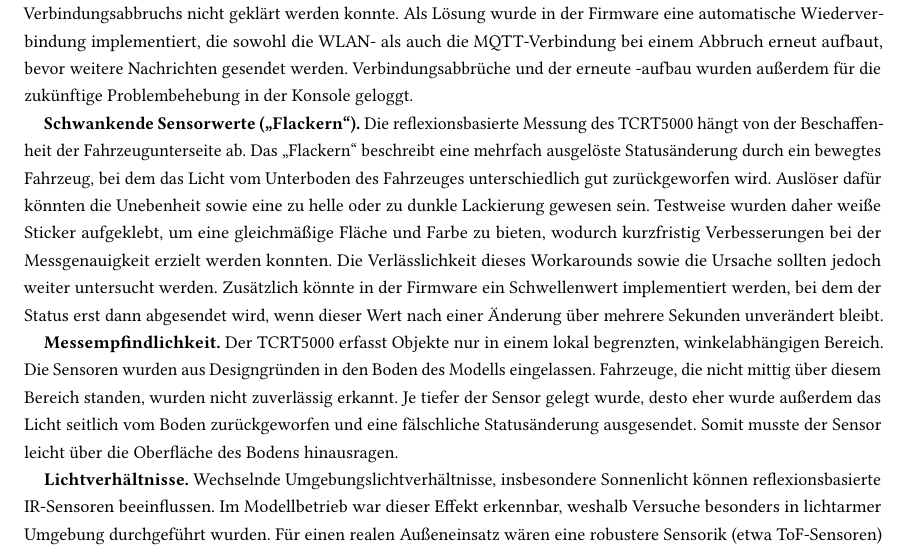
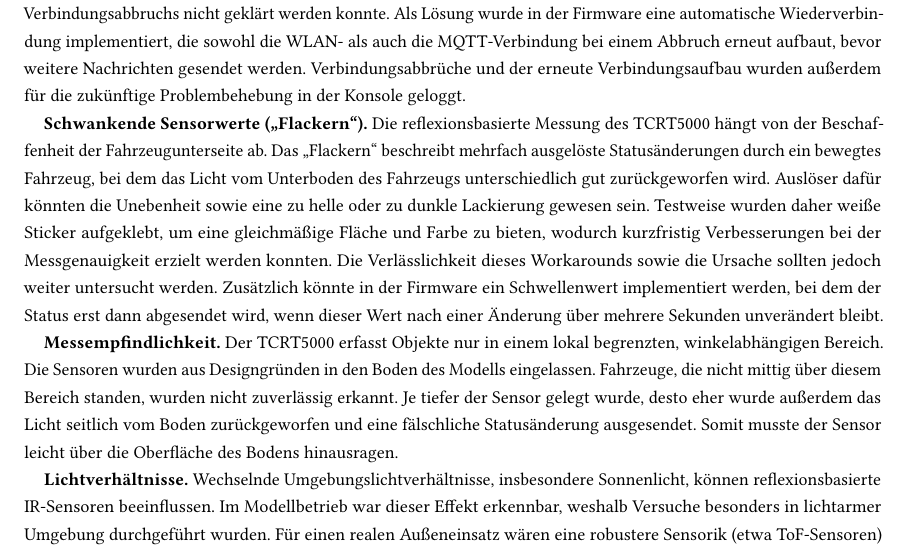
Before and after one commit to hochschule-jz/gruppe-n-inenp, a LaTeX paper (Final Paper/main.tex, which reads Final Paper/section/evaluation.tex): part of page 8 of 15, cut so that both start at the same text. Compiled offline with pdfLaTeX.

Commit message:
update evaluation

```diff
--- a/Final Paper/section/evaluation.tex
+++ b/Final Paper/section/evaluation.tex
@@ -18,14 +18,13 @@ Zusammenfassend bestätigt der \ac{poc} die technische Machbarkeit des entwickel
 
 Im praktischen Betrieb des physischen Prototyps traten mehrere Herausforderungen auf, die für die Bewertung der technischen Reife relevant sind.
 
-\textbf{Verbindungsabbrüche.} Die Anbindung des ESP32 über \ac{wlan} war zeitweise instabil. Abbrüche der \ac{wlan}- oder \ac{mqtt}-Verbindung führten dazu, dass einzelne Statusänderungen nicht übertragen wurden, wobei die Ursache des Verbindungsabbruchs nicht geklärt werden konnte. Als Lösung wurde in der Firmware eine automatische Wiederverbindung implementiert, die sowohl die \ac{wlan}- als auch die \ac{mqtt}-Verbindung bei einem Abbruch erneut aufbaut, bevor weitere Nachrichten gesendet werden.
-Verbindungsabbrüche und der erneute -aufbau wurden außerdem für die zukünftige Problembehebung in der Konsole geloggt.
+\textbf{Verbindungsabbrüche.} Die Anbindung des ESP32 über \ac{wlan} war zeitweise instabil. Abbrüche der \ac{wlan}- oder \ac{mqtt}-Verbindung führten dazu, dass einzelne Statusänderungen nicht übertragen wurden, wobei die Ursache des Verbindungsabbruchs nicht geklärt werden konnte. Als Lösung wurde in der Firmware eine automatische Wiederverbindung implementiert, die sowohl die \ac{wlan}- als auch die \ac{mqtt}-Verbindung bei einem Abbruch erneut aufbaut, bevor weitere Nachrichten gesendet werden. Verbindungsabbrüche und der erneute Verbindungsaufbau wurden außerdem für die zukünftige Problembehebung in der Konsole geloggt.
 
-\textbf{Schwankende Sensorwerte (\enquote{Flackern}).} Die reflexionsbasierte Messung des TCRT5000 hängt von der Beschaffenheit der Fahrzeugunterseite ab. Das \enquote{Flackern} beschreibt eine mehrfach ausgelöste Statusänderung durch ein bewegtes Fahrzeug, bei dem das Licht vom Unterboden des Fahrzeuges unterschiedlich gut zurückgeworfen wird. Auslöser dafür könnten die Unebenheit sowie eine zu helle oder zu dunkle Lackierung gewesen sein. Testweise wurden daher weiße Sticker aufgeklebt, um eine gleichmäßige Fläche und Farbe zu bieten, wodurch kurzfristig Verbesserungen bei der Messgenauigkeit erzielt werden konnten. Die Verlässlichkeit dieses Workarounds sowie die Ursache sollten jedoch weiter untersucht werden. Zusätzlich könnte in der Firmware ein Schwellenwert implementiert werden, bei dem der Status erst dann abgesendet wird, wenn dieser Wert nach einer Änderung über mehrere Sekunden unverändert bleibt.
+\textbf{Schwankende Sensorwerte (\enquote{Flackern}).} Die reflexionsbasierte Messung des TCRT5000 hängt von der Beschaffenheit der Fahrzeugunterseite ab. Das \enquote{Flackern} beschreibt mehrfach ausgelöste Statusänderungen durch ein bewegtes Fahrzeug, bei dem das Licht vom Unterboden des Fahrzeugs unterschiedlich gut zurückgeworfen wird. Auslöser dafür könnten die Unebenheit sowie eine zu helle oder zu dunkle Lackierung gewesen sein. Testweise wurden daher weiße Sticker aufgeklebt, um eine gleichmäßige Fläche und Farbe zu bieten, wodurch kurzfristig Verbesserungen bei der Messgenauigkeit erzielt werden konnten. Die Verlässlichkeit dieses Workarounds sowie die Ursache sollten jedoch weiter untersucht werden. Zusätzlich könnte in der Firmware ein Schwellenwert implementiert werden, bei dem der Status erst dann abgesendet wird, wenn dieser Wert nach einer Änderung über mehrere Sekunden unverändert bleibt.
 
 \textbf{Messempfindlichkeit.} Der TCRT5000 erfasst Objekte nur in einem lokal begrenzten, winkelabhängigen Bereich. Die Sensoren wurden aus Designgründen in den Boden des Modells eingelassen. Fahrzeuge, die nicht mittig über diesem Bereich standen, wurden nicht zuverlässig erkannt. Je tiefer der Sensor gelegt wurde, desto eher wurde außerdem das Licht seitlich vom Boden zurückgeworfen und eine fälschliche Statusänderung ausgesendet. Somit musste der Sensor leicht über die Oberfläche des Bodens hinausragen.
 
-\textbf{Lichtverhältnisse.} Wechselnde Umgebungslichtverhältnisse, insbesondere Sonnenlicht können reflexionsbasierte \ac{ir}-Sensoren beeinflussen. Im Modellbetrieb war dieser Effekt erkennbar, weshalb Versuche besonders in lichtarmer Umgebung durchgeführt wurden. Für einen realen Außeneinsatz wären eine robustere Sensorik (etwa \ac{tof}-Sensoren) zu prüfen, oder mehrere Sensoren für genauere Messungen zu kombinieren.
+\textbf{Lichtverhältnisse.} Wechselnde Umgebungslichtverhältnisse, insbesondere Sonnenlicht, können reflexionsbasierte \ac{ir}-Sensoren beeinflussen. Im Modellbetrieb war dieser Effekt erkennbar, weshalb Versuche besonders in lichtarmer Umgebung durchgeführt wurden. Für einen realen Außeneinsatz wären eine robustere Sensorik (etwa \ac{tof}-Sensoren) zu prüfen, oder mehrere Sensoren für genauere Messungen zu kombinieren.
 
 Diese Beobachtungen bestätigen die in der Literatur beschriebenen Eigenschaften kostengünstiger reflexionsbasierter Sensoren \citep{perkovicSmartParkingSensors2020} und fließen als qualitative Einordnung in die Bewertung ein.
 
```
